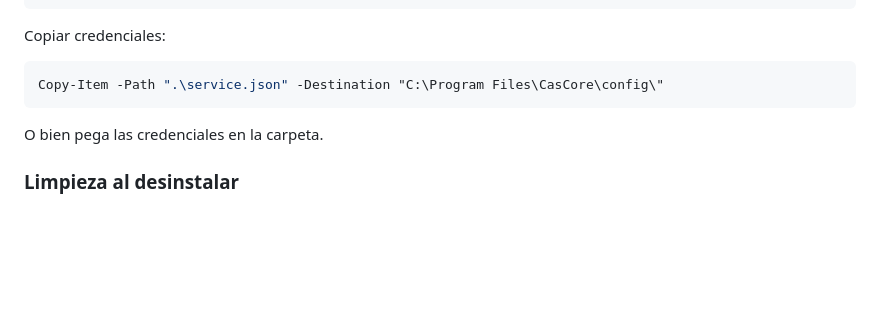
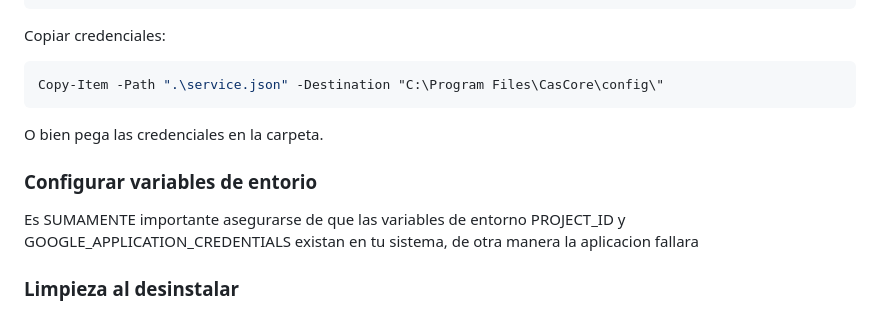
Before and after one commit to ArnoldoParas/CAS-Core, a Markdown page: README.md, the part around the change. Rendered like a GitHub page; blank space fills up the shorter version.

Commit message:
Added crucial info about app requirement to run the distribution version

````diff
--- a/README.md
+++ b/README.md
@@ -56,6 +56,10 @@ Copy-Item -Path ".\service.json" -Destination "C:\Program Files\CasCore\config\"
 ```
 O bien pega las credenciales en la carpeta.
 
+### Configurar variables de entorio
+
+Es SUMAMENTE importante asegurarse de que las variables de entorno PROJECT_ID y GOOGLE_APPLICATION_CREDENTIALS existan en tu sistema, de otra manera la aplicacion fallara
+
 
 ### Limpieza al desinstalar
 1. Eliminar archivo .env
````
